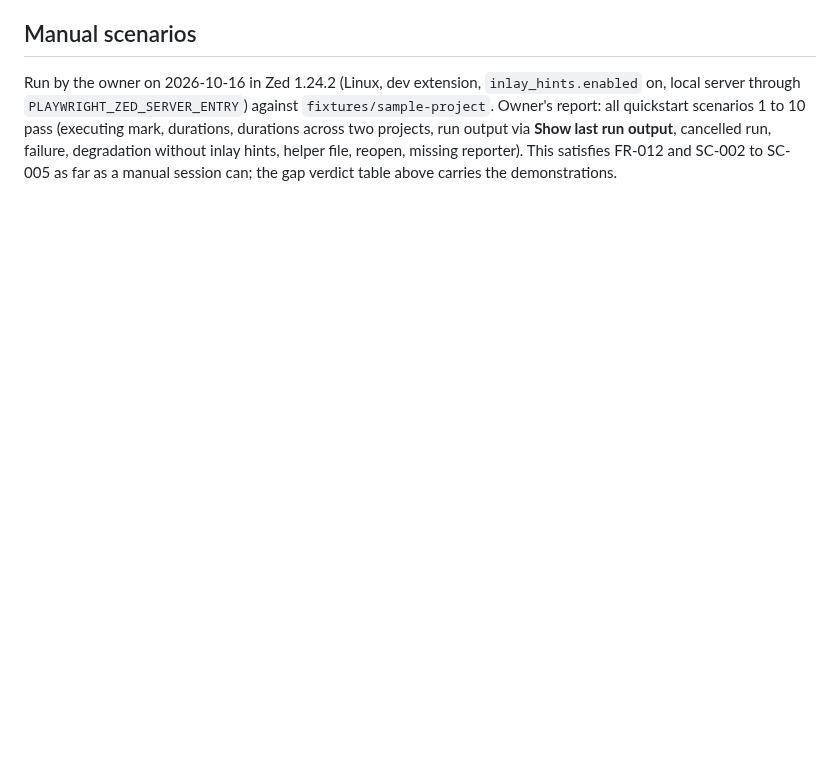
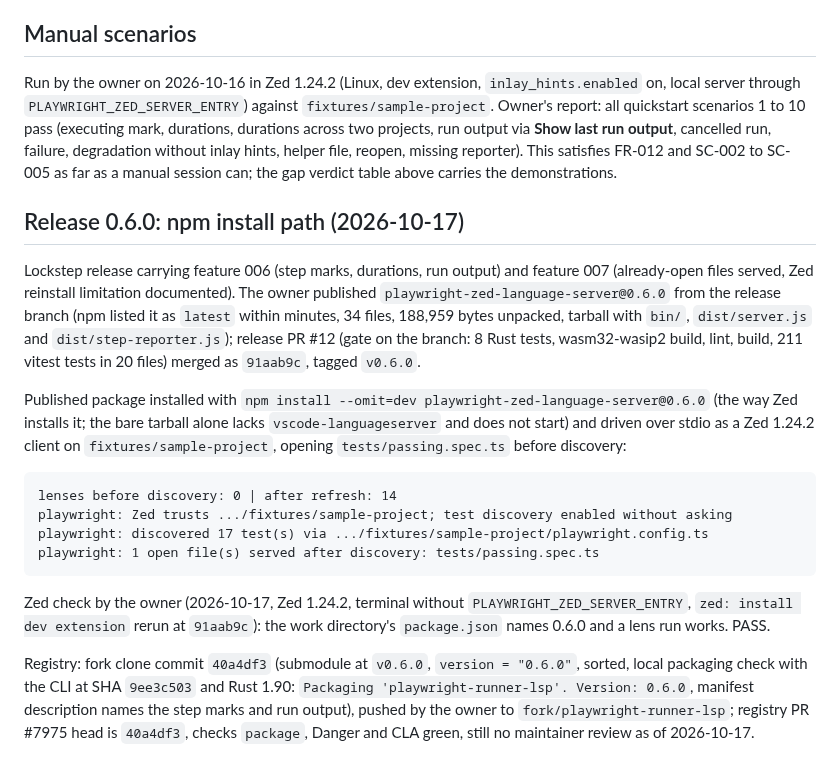
Before and after one commit to radekBednarik/playwright-zed, a Markdown page: specs/006-single-click-run-parity/verification.md, the part around the change. Drawn GitHub-style; blank space fills up the shorter version.

Commit message:
docs: record the 0.6.0 lockstep release and the registry bump (#13)
Co-authored-by: Claude Fable 5.1 <noreply@anthropic.com>

````diff
--- a/specs/006-single-click-run-parity/verification.md
+++ b/specs/006-single-click-run-parity/verification.md
@@ -74,3 +74,35 @@ across two projects, run output via **Show last run output**, cancelled run, fai
 degradation without inlay hints, helper file, reopen, missing reporter). This satisfies
 FR-012 and SC-002 to SC-005 as far as a manual session can; the gap verdict table above
 carries the demonstrations.
+
+## Release 0.6.0: npm install path (2026-10-17)
+
+Lockstep release carrying feature 006 (step marks, durations, run output) and feature 007
+(already-open files served, Zed reinstall limitation documented). The owner published
+`playwright-zed-language-server@0.6.0` from the release branch (npm listed it as `latest`
+within minutes, 34 files, 188,959 bytes unpacked, tarball with `bin/`, `dist/server.js` and
+`dist/step-reporter.js`); release PR #12 (gate on the branch: 8 Rust tests, wasm32-wasip2
+build, lint, build, 211 vitest tests in 20 files) merged as `91aab9c`, tagged `v0.6.0`.
+
+Published package installed with `npm install --omit=dev playwright-zed-language-server@0.6.0`
+(the way Zed installs it; the bare tarball alone lacks `vscode-languageserver` and does not
+start) and driven over stdio as a Zed 1.24.2 client on `fixtures/sample-project`, opening
+`tests/passing.spec.ts` before discovery:
+
+```text
+lenses before discovery: 0 | after refresh: 14
+playwright: Zed trusts .../fixtures/sample-project; test discovery enabled without asking
+playwright: discovered 17 test(s) via .../fixtures/sample-project/playwright.config.ts
+playwright: 1 open file(s) served after discovery: tests/passing.spec.ts
+```
+
+Zed check by the owner (2026-10-17, Zed 1.24.2, terminal without
+`PLAYWRIGHT_ZED_SERVER_ENTRY`, `zed: install dev extension` rerun at `91aab9c`): the work
+directory's `package.json` names 0.6.0 and a lens run works. PASS.
+
+Registry: fork clone commit `40a4df3` (submodule at `v0.6.0`, `version = "0.6.0"`, sorted,
+local packaging check with the CLI at SHA `9ee3c503` and Rust 1.90: `Packaging
+'playwright-runner-lsp'. Version: 0.6.0`, manifest description names the step marks and run
+output), pushed by the owner to `fork/playwright-runner-lsp`; registry PR #7975 head is
+`40a4df3`, checks `package`, Danger and CLA green, still no maintainer review as of
+2026-10-17.
````
Also changed, not shown: .claude/memory/playwright-zed-project.md (+37 -21 lines).
